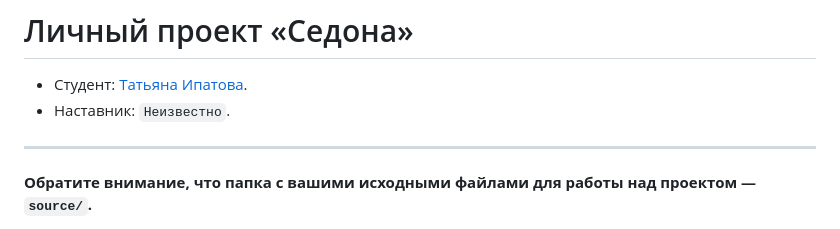
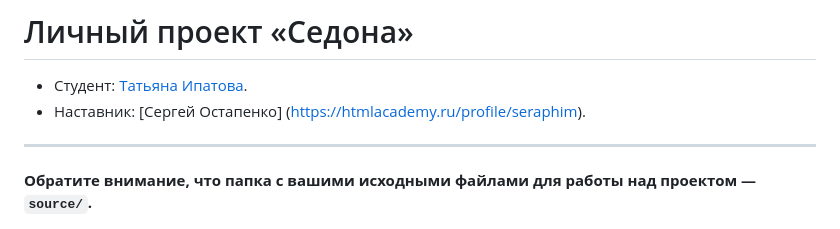
Before and after one commit to ipatovatanya/1654609-sedona-28, a Markdown page: Readme.md, the part around the change. Drawn GitHub-style.

Commit message:
добавляет имя наставника в Readme

```diff
--- a/Readme.md
+++ b/Readme.md
@@ -1,7 +1,8 @@
 # Личный проект «Седона»
 
 * Студент: [Татьяна Ипатова](https://up.htmlacademy.ru/adaptive/28/user/1654609).
-* Наставник: `Неизвестно`.
+* Наставник: [Сергей Остапенко] (https://htmlacademy.ru/profile/seraphim).
+
 
 ---
 
```
